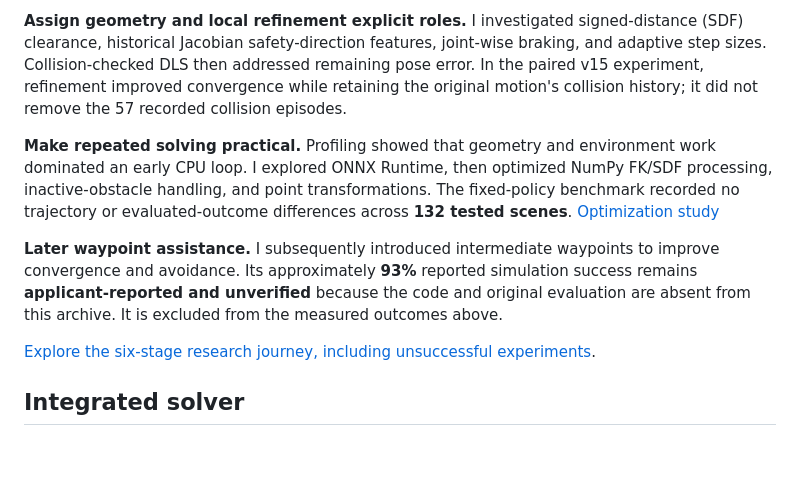
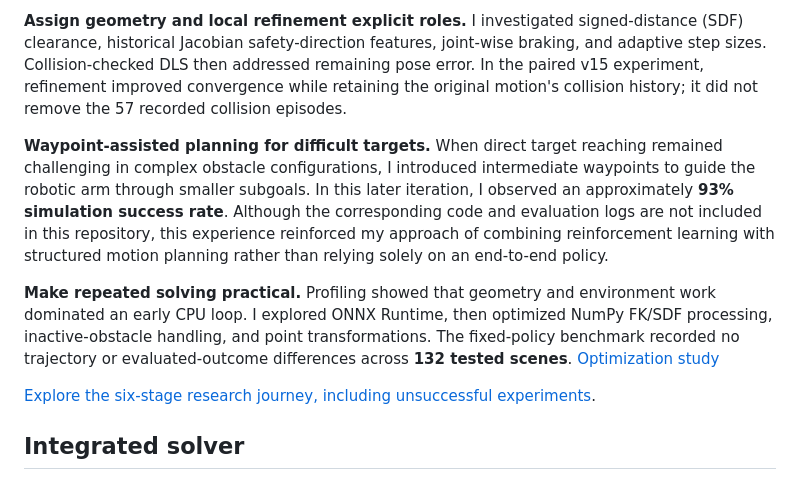
Before and after one commit to zhining-chen5382/rl-robotic-arm-control, a Markdown page: README.md, the part around the change. Rendered like a GitHub page; blank space fills up the shorter version.

```diff
--- a/README.md
+++ b/README.md
@@ -37,9 +37,9 @@ I treated this as a sequence of engineering questions: **what failed, what cause
 
 **Assign geometry and local refinement explicit roles.** I investigated signed-distance (SDF) clearance, historical Jacobian safety-direction features, joint-wise braking, and adaptive step sizes. Collision-checked DLS then addressed remaining pose error. In the paired v15 experiment, refinement improved convergence while retaining the original motion's collision history; it did not remove the 57 recorded collision episodes.
 
+**Waypoint-assisted planning for difficult targets.** When direct target reaching remained challenging in complex obstacle configurations, I introduced intermediate waypoints to guide the robotic arm through smaller subgoals. In this later iteration, I observed an approximately **93% simulation success rate**. Although the corresponding code and evaluation logs are not included in this repository, this experience reinforced my approach of combining reinforcement learning with structured motion planning rather than relying solely on an end-to-end policy.
+
 **Make repeated solving practical.** Profiling showed that geometry and environment work dominated an early CPU loop. I explored ONNX Runtime, then optimized NumPy FK/SDF processing, inactive-obstacle handling, and point transformations. The fixed-policy benchmark recorded no trajectory or evaluated-outcome differences across **132 tested scenes**. [Optimization study](docs/engineering_optimization.md)
-
-**Later waypoint assistance.** I subsequently introduced intermediate waypoints to improve convergence and avoidance. Its approximately **93%** reported simulation success remains **applicant-reported and unverified** because the code and original evaluation are absent from this archive. It is excluded from the measured outcomes above.
 
 [Explore the six-stage research journey, including unsuccessful experiments](docs/research_journey.md).
 
```
